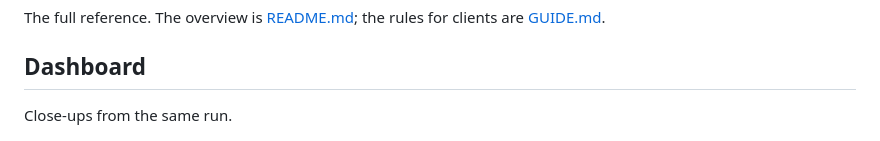
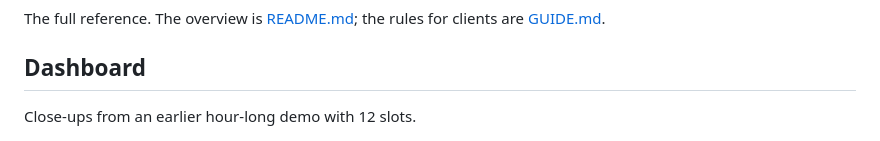
Before and after one commit to haedolabs/local-models-hub, a Markdown page: docs/reference.md, the part around one of its changes. Drawn GitHub-style.

```diff
--- a/docs/reference.md
+++ b/docs/reference.md
@@ -4,7 +4,7 @@ The full reference. The overview is [README.md](../README.md); the rules for cli
 
 ## Dashboard
 
-Close-ups from the same run.
+Close-ups from an earlier hour-long demo with 12 slots.
 
 <img src="models-dark.png" alt="Loaded models card: qwen/qwen3.6-35b-a3b, two replicas with 4 slots each and 4 slots on the peer m4pro, every slot a memory module in its project's color; replica 1 at 24% and replica 2 at 16% of 150K tokens written; the peer at 41 ms round-trip time via Thunderbolt Bridge">
 
```
Also changed, not shown: other parts of docs/reference.md (+2 -2 lines), AGENTS.md (+3 -1 lines), README.md (+4 -4 lines), docs/dashboard-dark.png, docs/dashboard-large-dark.png, docs/dashboard-large-light.png, docs/dashboard-light.png, 11 other files.
